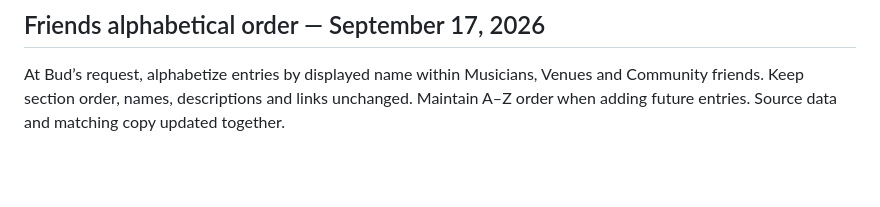
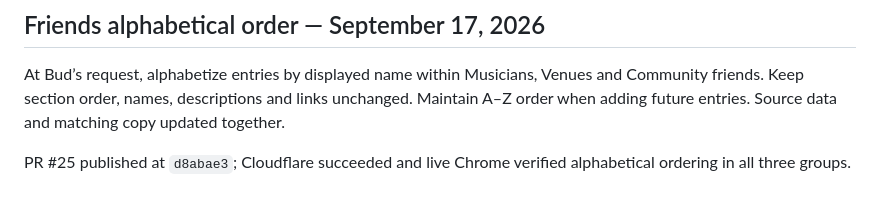
Before and after one commit to budr-githhub/sarahandthebuds, a Markdown page: docs/decision-log.md, the part around the change. Drawn GitHub-style; blank space fills up the shorter version.

Commit message:
Record verified alphabetical Friends release

```diff
--- a/docs/decision-log.md
+++ b/docs/decision-log.md
@@ -199,3 +199,5 @@ Published through PR #23 (`0c7c65d`); Cloudflare succeeded and live Chrome verif
 ## Friends alphabetical order — September 17, 2026
 
 At Bud’s request, alphabetize entries by displayed name within Musicians, Venues and Community friends. Keep section order, names, descriptions and links unchanged. Maintain A–Z order when adding future entries. Source data and matching copy updated together.
+
+PR #25 published at `d8abae3`; Cloudflare succeeded and live Chrome verified alphabetical ordering in all three groups.
```
Also changed, not shown: docs/dashboard.md (+1 -1 lines).
